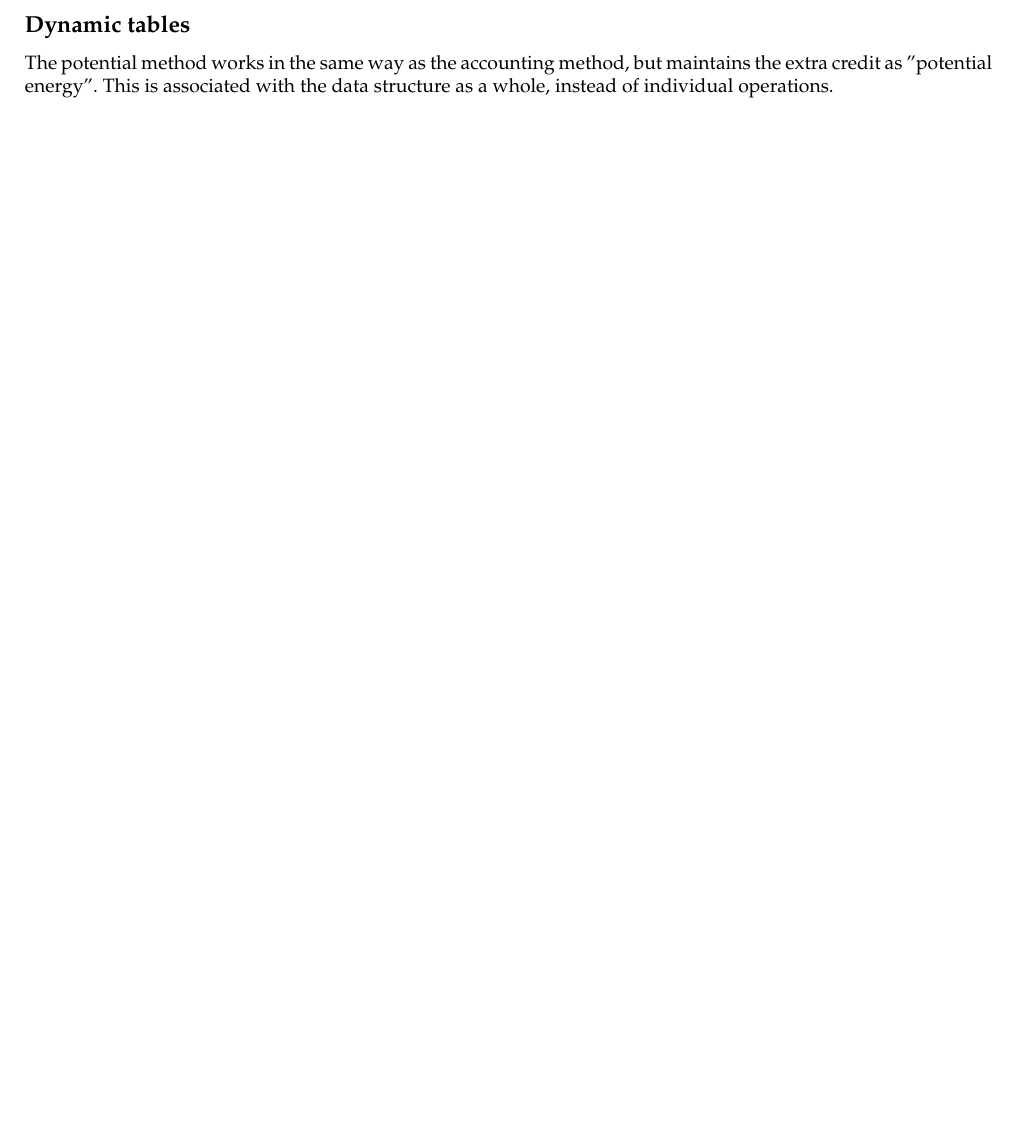
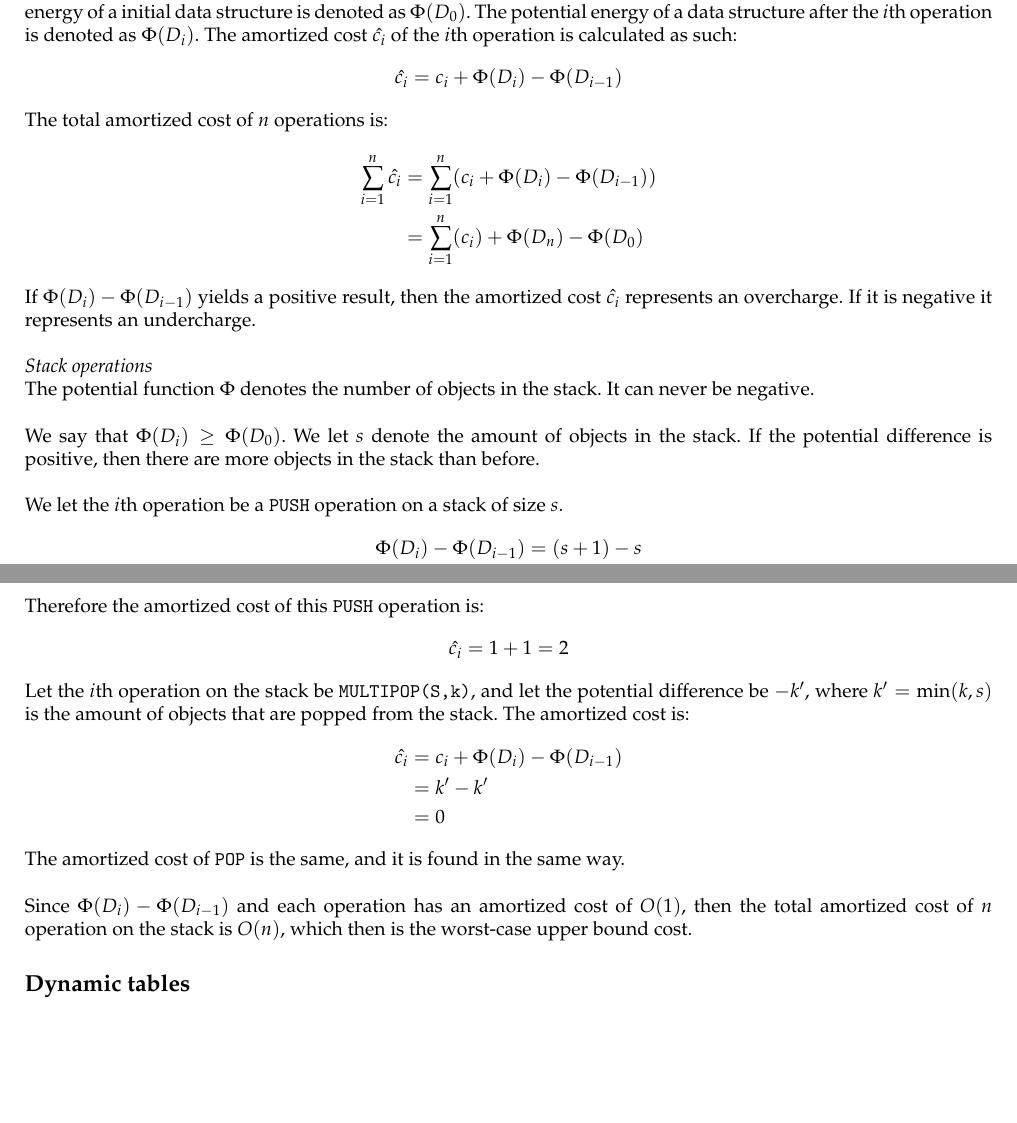
Before and after one commit to nstonall/ADexam19, a LaTeX document (8_amortized_analysis/amortized_analysis.tex, which reads 8_amortized_analysis/latex/answer.tex): part of page 2 of 2 before the commit and two parts of pages 2 and 3 of 3 after it, the two joined at a grey line, cut at the place of the change, the shorter picture padded with empty space. Compiled offline with LaTeX, dvips and Ghostscript.

Commit message:
Finished potential method for stack operations.

```diff
--- a/8_amortized_analysis/latex/answer.tex
+++ b/8_amortized_analysis/latex/answer.tex
@@ -29,3 +29,46 @@ actual upper bound cost.
 \subsubsection*{Potential method}
 The potential method works in the same way as the accounting method, but
 maintains the extra credit as "potential energy". This is associated with the
+data structure as a whole, instead of individual operations. The potential
+energy of a initial data structure is denoted as $\Phi(D_0)$. The potential
+energy of a data structure after the $i$th operation is denoted as $\Phi(D_i)$.
+The amortized cost $\hat{c_i}$ of the $i$th operation is calculated as such:
+\begin{align*}
+  \hat{c_i}=c_i+\Phi(D_i)-\Phi(D_{i-1})
+\end{align*}
+The total amortized cost of $n$ operations is:
+\begin{align*}
+  \sum^n_{i=1}\hat{c_i}&=\sum^n_{i=1}(c_i+\Phi(D_i)-\Phi(D_{i-1}))\\
+  &=\sum^n_{i=1}(c_i)+\Phi(D_n)-\Phi(D_{0})
+\end{align*}
+If $\Phi(D_i)-\Phi(D_{i-1})$ yields a positive result, then the amortized cost
+$\hat{c_i}$ represents an overcharge. If it is negative it represents an
+undercharge.
+\newline\newline\textit{Stack operations}\newline
+The potential function $\Phi$ denotes the number of objects in the stack. It
+can never be negative. \newline\newline
+We say that $\Phi(D_i)\geq\Phi(D_0)$. We let $s$ denote the amount of objects
+in the stack. If the potential difference is positive, then there are more
+objects in the stack than before. \newline\newline
+We let the $i$th operation be a \texttt{PUSH} operation on a stack of size $s$.
+\begin{align*}
+  \Phi(D_i)-\Phi(D_{i-1})&=(s+1)-s\\
+  &=1
+\end{align*}
+Therefore the amortized cost of this \texttt{PUSH} operation is:
+\begin{align*}
+  \hat{c_i}&=1+1=2
+\end{align*}
+Let the $i$th operation on the stack be \texttt{MULTIPOP(S,k)}, and let the
+potential difference be $-k'$, where $k'=\textrm{min}(k,s)$ is the amount of
+objects that are popped from the stack. The amortized cost is:
+\begin{align*}
+  \hat{c_i}&=c_i+\Phi(D_i)-\Phi(D_{i-1})\\
+  &=k'-k'\\
+  &=0
+\end{align*}
+The amortized cost of \texttt{POP} is the same, and it is found in the same way.
+\newline\newline
+Since $\Phi(D_i)-\Phi(D_{i-1})$ and each operation has an amortized cost of
+$O(1)$, then the total amortized cost of $n$ operation on the stack is $O(n)$,
+which then is the worst-case upper bound cost.
@@ -33,6 +75,2 @@ data structure as a whole, instead of individual operations.
 
 \subsection*{Dynamic tables}
-The potential method works in the same way as the accounting method, but
-maintains the extra credit as "potential energy". This is associated with the
-data structure as a whole, instead of individual operations.
-%\newline\newline
```
Also changed, not shown: 1_divide_and_conquer/divide_and_conquer.tex (+1 -1 lines), 8_amortized_analysis/amortized_analysis.tex (+1 -1 lines), 8_amortized_analysis/latex/dispo.tex (+10 -4 lines), 1_divide_and_conquer/divide_and_conquer.pdf, 8_amortized_analysis/latex/answer.tex (9 more changed lines).
